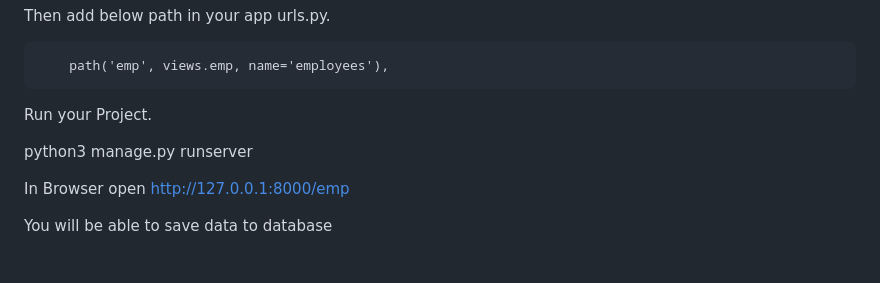
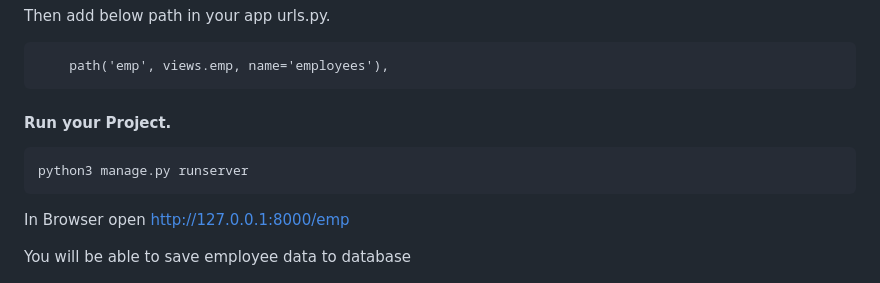
Before and after one commit to modcomlearning/DjangoApp, a Markdown page: README.md, the part around the change printed below. Rendered like a GitHub page.

```diff
--- a/README.md
+++ b/README.md
@@ -843,12 +843,12 @@ Then add below path in your app urls.py. <br>
         path('emp', views.emp, name='employees'),
 
 
-Run your Project.
+#### Run your Project.
 
-python3 manage.py runserver
+    python3 manage.py runserver
 
 In Browser open   http://127.0.0.1:8000/emp
 
-You will be able to save data to database <br>
+You will be able to save employee data to database <br>
 
 ![Alt text](image-5.png)
```
Also changed, not shown: other parts of README.md (+69 -0 lines), image-6.png (added), 1 other file.
